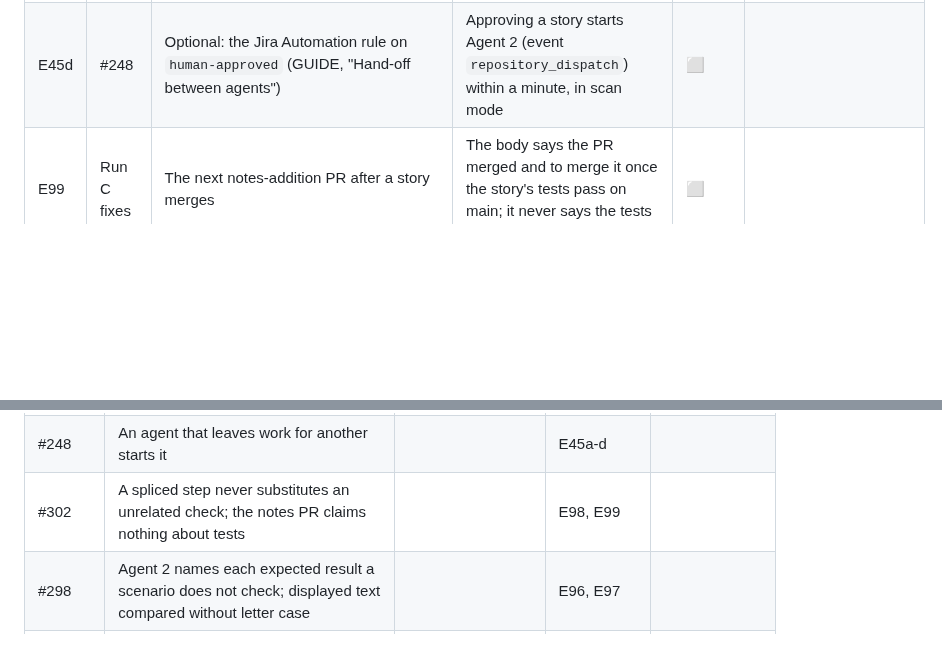
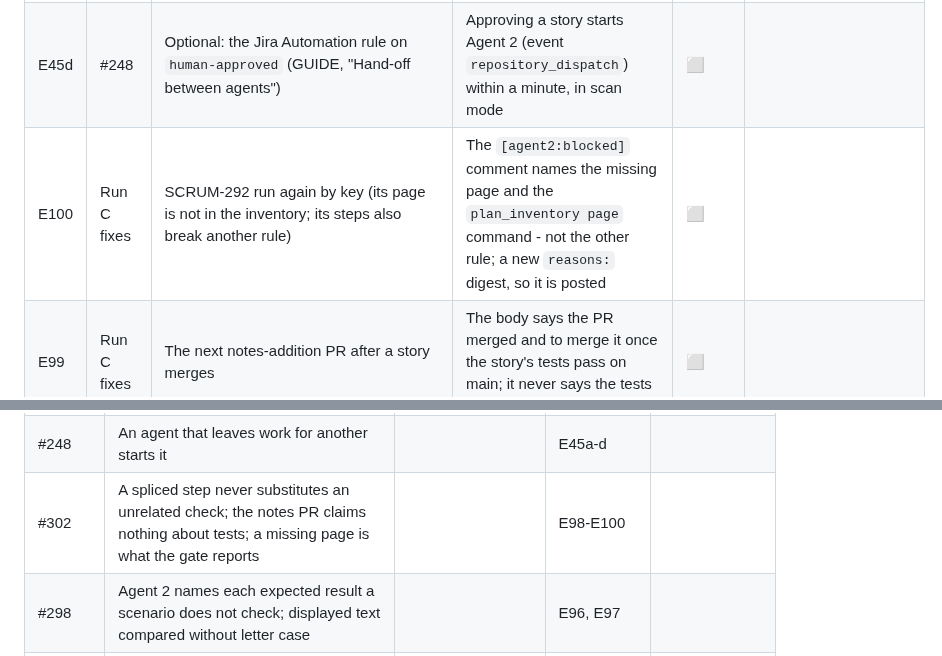
Before and after one commit to rajiniottesting-coder/multi-agent-test-automation, a Markdown page: docs/TEST_TRACK.md, 2 parts joined by grey strips. Rendered like a GitHub page; blank space fills up the shorter version.

```diff
--- a/docs/TEST_TRACK.md
+++ b/docs/TEST_TRACK.md
@@ -290,6 +290,7 @@ Older rows name the sessions S1-S8 of the first plan: **S1** is Run A, **S2** is
 | E45b | #248 | Three or more stories released to ai-ready at once (or labelled by hand, then Agent 1 run once) | Agent 1 takes 2, then starts itself again (`chain` 2) for the rest; no run when none waits | ⬜ | |
 | E45c | #248 | An Agent 0 run with nothing released, and an Agent 1 run that fails | "no story waits for it" - nothing started; the failed Agent 1 run has no hand-off step run (the schedule retries) | ⬜ | Partly: "no story waits for it" on idle runs (3-4 Nov); the cap held at 5 - and exposed restarts for a blocked story (#262) |
 | E45d | #248 | Optional: the Jira Automation rule on `human-approved` (GUIDE, "Hand-off between agents") | Approving a story starts Agent 2 (event `repository_dispatch`) within a minute, in scan mode | ⬜ | |
+| E100 | Run C fixes | SCRUM-292 run again by key (its page is not in the inventory; its steps also break another rule) | The `[agent2:blocked]` comment names the missing page and the `plan_inventory page` command - not the other rule; a new `reasons:` digest, so it is posted | ⬜ | |
 | E99 | Run C fixes | The next notes-addition PR after a story merges | The body says the PR merged and to merge it once the story's tests pass on main; it never says the tests passed | ⬜ | |
 | E98 | Run C fixes | `ai-update` on a story whose edited test case needs a check no page object offers (SCRUM-293's feedback step before a page-object method exists) | No step function asserts something else instead; the update stops with the step named and `ai-regenerate` as the remedy; one `[agent2:update-stopped]` comment; `ai-update` removed | ⬜ | |
 | E97 | Run C fixes | A scenario reading text the page shows in capitals (SCRUM-293's Test Cases heading, regenerated) | The generated check compares case-insensitively and passes; a case-only mismatch elsewhere reads `CAUSE (letter case)` | ⬜ | |
@@ -431,7 +432,7 @@ proves them.
 | #237 | The nightly inventory check: matches described, login page checked signed out | | E37 | |
 | #238 | One redaction rule; App tokens and keys covered | | E38 | |
 | #248 | An agent that leaves work for another starts it | | E45a-d | |
-| #302 | A spliced step never substitutes an unrelated check; the notes PR claims nothing about tests | | E98, E99 | |
+| #302 | A spliced step never substitutes an unrelated check; the notes PR claims nothing about tests; a missing page is what the gate reports | | E98-E100 | |
 | #298 | Agent 2 names each expected result a scenario does not check; displayed text compared without letter case | | E96, E97 | |
 | #296 | No test pins a tunable config value (three more after #288); module_budget_chars lowered for E23 | | E95 | |
 | #293 | Today's budget alerts follow a raised limit; a forced re-analysis retries the context update; a labelled story with no sprint is told why it waits; a retry refused for a new reason says so | | E91-E94 | |
```
Also changed, not shown: CHANGES.md (+2 -1 lines), docs/VALIDATION_AND_KNOWN_GAPS.md (+1 -1 lines).
